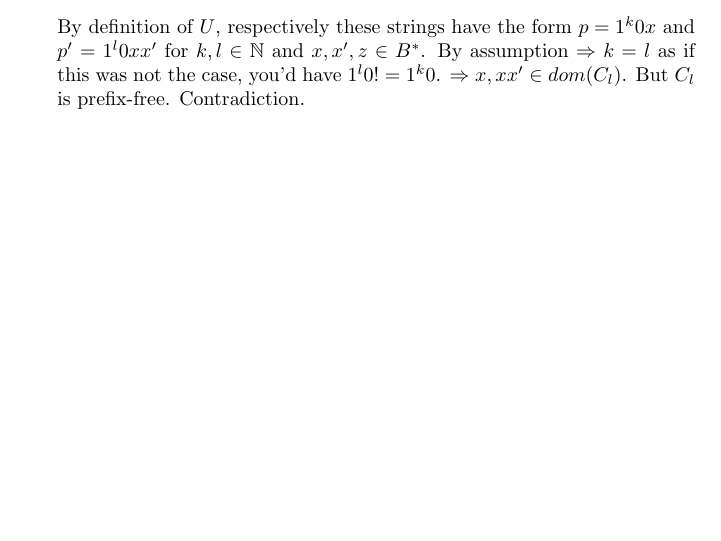
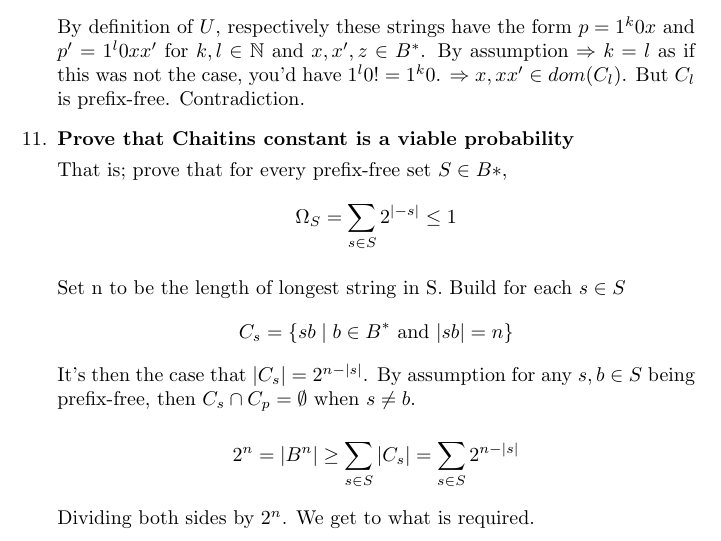
Before and after one commit to suessflorian/masters, a LaTeX document (cs750/challenges.tex): part of page 4 of 4, cut so that both start at the same text, the shorter picture padded with empty space. Compiled offline with pdfLaTeX.

Commit message:
Chaitins constant as a probability proof

```diff
--- a/cs750/challenges.tex
+++ b/cs750/challenges.tex
@@ -114,5 +114,26 @@ show that one can effectively construct a prefix-free program $U$ such that for
 		By definition of $U$, respectively these strings have the form $p = 1^k0x$ and $p' = 1^l0xx'$ for $k,l \in \mathbb{N}$ and $x,x',z \in B^*$. By assumption $\Rightarrow k = l$ as if this was not the case, you'd have $1^l0 != 1^k0$. $\Rightarrow x, xx' \in dom(C_{l})$. But $C_{l}$ is prefix-free. Contradiction.
 	\end{answered}
 
+\item{\textbf{Prove that Chaitins constant is a viable probability}}
+
+	\begin{answered}
+		That is; prove that for every prefix-free set $S \in B*$,
+		\begin{equation}
+			\Omega_S=\sum_{s \in S} 2^{|-s|} \leq 1 \notag \\
+		\end{equation}
+
+		Set n to be the length of longest string in S. Build for each $s\in S$
+		\begin{equation}
+			C_{s} = \{sb \mid b \in B^* \text{ and } |sb| = n\} \notag \\
+		\end{equation}
+		It's then the case that $|C_{s}| = 2^{n-|s|}$. By assumption for any $s,b \in S$ being prefix-free, then $C_s \cap C_p = \emptyset$ when $s \not = b$.
+
+		\begin{equation}
+			2^n = |B^n| \geq \sum_{s \in S} |C_s| = \sum_{s \in S} 2^{n - |s|} \notag
+		\end{equation}
+
+		Dividing both sides by $2^n$. We get to what is required.
+	\end{answered}
+
 \end{enumerate}
 \end{document}
```
